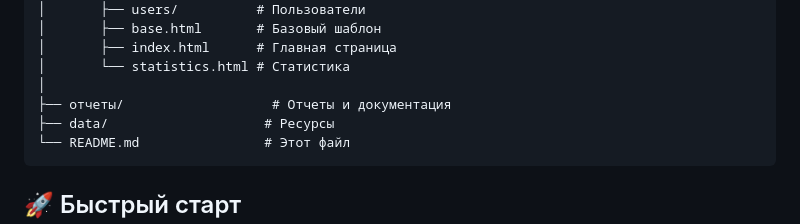
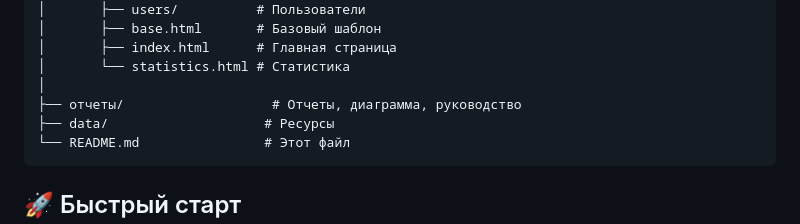
Before and after one commit to AvEjpg/Practice2, a Markdown page: README.md, the part around the change. Rendered like a GitHub page.

````diff
--- a/README.md
+++ b/README.md
@@ -37,7 +37,7 @@ Practice2/
 │       ├── index.html      # Главная страница
 │       └── statistics.html # Статистика
 │
-├── отчеты/                   # Отчеты и документация
+├── отчеты/                   # Отчеты, диаграмма, руководство
 ├── data/                    # Ресурсы
 └── README.md                # Этот файл
 ```
````
